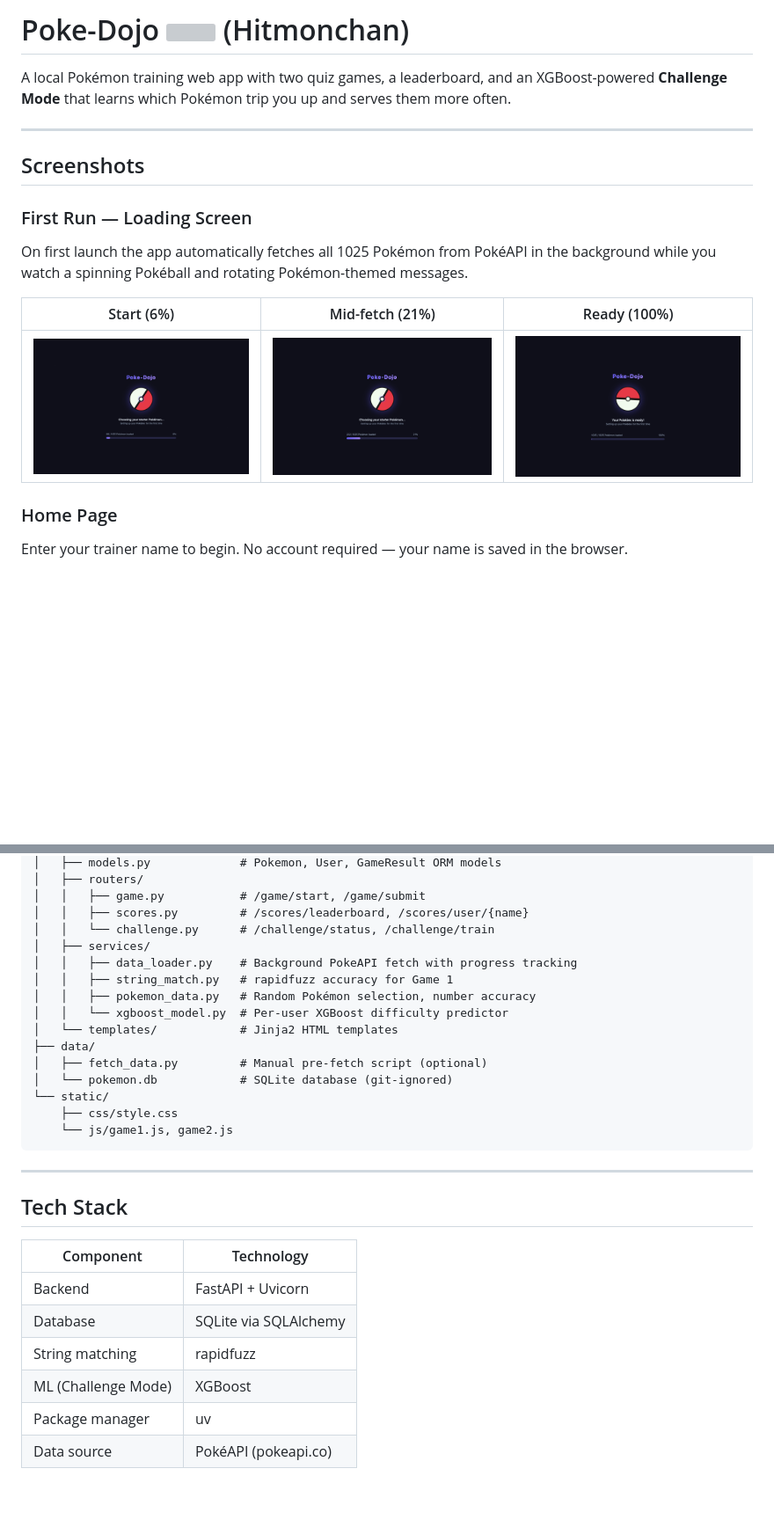
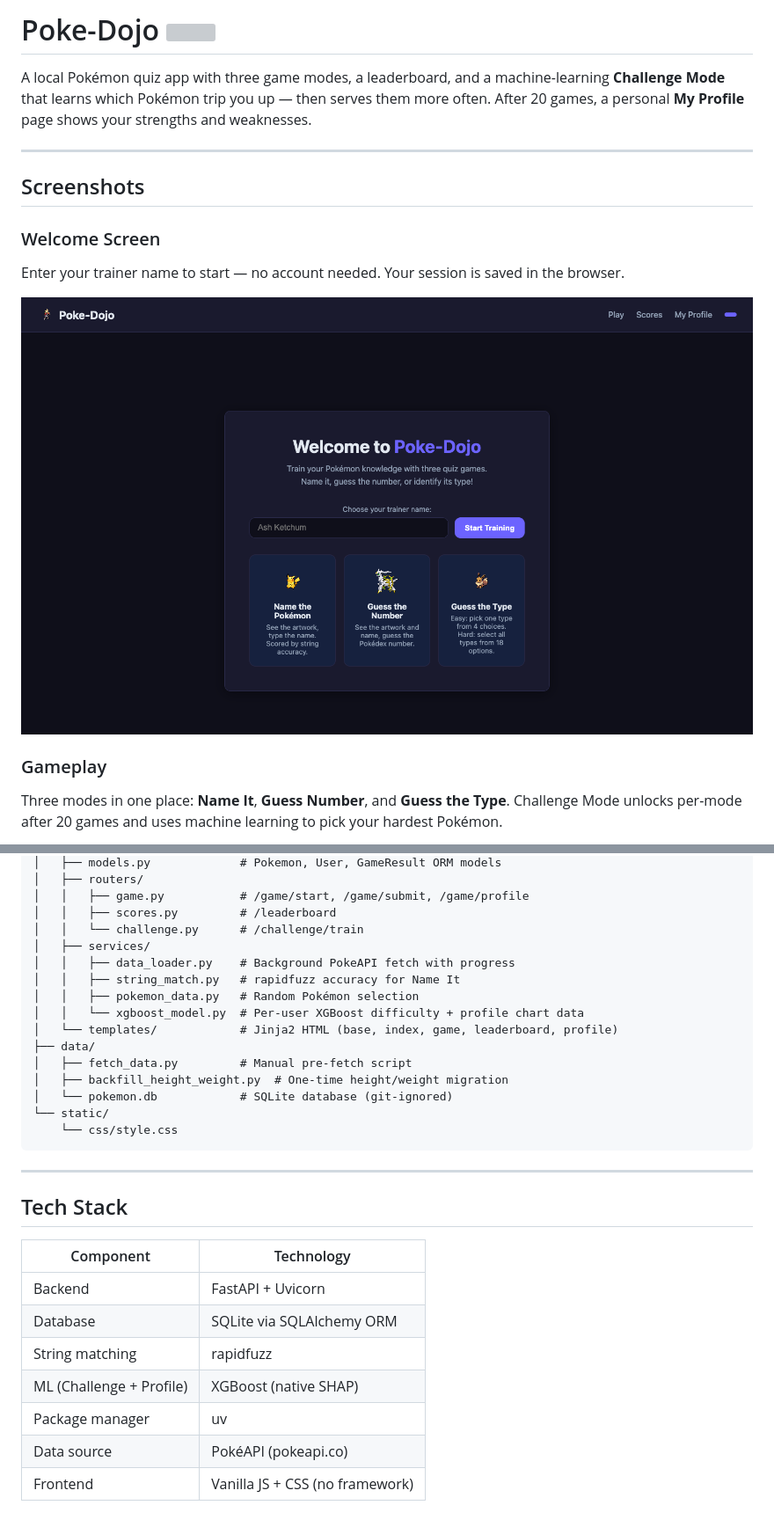
Before and after one commit to calbornozflores/poke-dojo, a Markdown page: README.md, 2 parts joined by grey strips. Shown at 88% size. GitHub-like rendering; pictures changed too: docs/screenshots/home.png (added); blank space fills up the shorter version; grey boxes are pictures that could not be loaded.

````diff
--- a/README.md
+++ b/README.md
@@ -1,18 +1,16 @@
-# Poke-Dojo <img src="https://raw.githubusercontent.com/PokeAPI/sprites/master/sprites/pokemon/107.png" height="32" align="absmiddle"> (Hitmonchan)
+# Poke-Dojo <img src="https://raw.githubusercontent.com/PokeAPI/sprites/master/sprites/pokemon/107.png" height="32" align="absmiddle">
 
-A local Pokémon training web app with two quiz games, a leaderboard, and an XGBoost-powered **Challenge Mode** that learns which Pokémon trip you up and serves them more often.
+A local Pokémon quiz app with three game modes, a leaderboard, and a machine-learning **Challenge Mode** that learns which Pokémon trip you up — then serves them more often. After 20 games, a personal **My Profile** page shows your strengths and weaknesses.
 
 ---
 
 ## Screenshots
 
-### First Run — Loading Screen
-On first launch the app automatically fetches all 1025 Pokémon from PokéAPI in the background while you watch a spinning Pokéball and rotating Pokémon-themed messages.
+### Welcome Screen
+Enter your trainer name to start — no account needed. Your session is saved in the browser.
 
-| Start (6%) | Mid-fetch (21%) | Ready (100%) |
-|---|---|---|
-| ![Loading start](static/loading-screen.png) | ![Loading progress](static/loading-20pct.png) | ![Loading complete](static/loading-100pct.png) |
+![Home page](docs/screenshots/home.png)
 
-### Home Page
-Enter your trainer name to begin. No account required — your name is saved in the browser.
+### Gameplay
+Three modes in one place: **Name It**, **Guess Number**, and **Guess the Type**. Challenge Mode unlocks per-mode after 20 games and uses machine learning to pick your hardest Pokémon.
 
@@ -132,20 +110,20 @@ poke-dojo/
 │   ├── models.py             # Pokemon, User, GameResult ORM models
 │   ├── routers/
-│   │   ├── game.py           # /game/start, /game/submit
-│   │   ├── scores.py         # /scores/leaderboard, /scores/user/{name}
-│   │   └── challenge.py      # /challenge/status, /challenge/train
+│   │   ├── game.py           # /game/start, /game/submit, /game/profile
+│   │   ├── scores.py         # /leaderboard
+│   │   └── challenge.py      # /challenge/train
 │   ├── services/
-│   │   ├── data_loader.py    # Background PokeAPI fetch with progress tracking
-│   │   ├── string_match.py   # rapidfuzz accuracy for Game 1
-│   │   ├── pokemon_data.py   # Random Pokémon selection, number accuracy
-│   │   └── xgboost_model.py  # Per-user XGBoost difficulty predictor
-│   └── templates/            # Jinja2 HTML templates
+│   │   ├── data_loader.py    # Background PokeAPI fetch with progress
+│   │   ├── string_match.py   # rapidfuzz accuracy for Name It
+│   │   ├── pokemon_data.py   # Random Pokémon selection
+│   │   └── xgboost_model.py  # Per-user XGBoost difficulty + profile chart data
+│   └── templates/            # Jinja2 HTML (base, index, game, leaderboard, profile)
 ├── data/
-│   ├── fetch_data.py         # Manual pre-fetch script (optional)
+│   ├── fetch_data.py         # Manual pre-fetch script
+│   ├── backfill_height_weight.py  # One-time height/weight migration
 │   └── pokemon.db            # SQLite database (git-ignored)
 └── static/
-    ├── css/style.css
-    └── js/game1.js, game2.js
+    └── css/style.css
 ```
 
 ---
@@ -155,8 +133,9 @@ poke-dojo/
 | Component | Technology |
 |---|---|
 | Backend | FastAPI + Uvicorn |
-| Database | SQLite via SQLAlchemy |
+| Database | SQLite via SQLAlchemy ORM |
 | String matching | rapidfuzz |
-| ML (Challenge Mode) | XGBoost |
+| ML (Challenge + Profile) | XGBoost (native SHAP) |
 | Package manager | uv |
 | Data source | PokéAPI (pokeapi.co) |
+| Frontend | Vanilla JS + CSS (no framework) |
````
Also changed, not shown: other parts of README.md (+35 -55 lines), docs/screenshots/game.png (added), docs/screenshots/leaderboard.png (added), docs/screenshots/profile.png (added), 4 other files.
